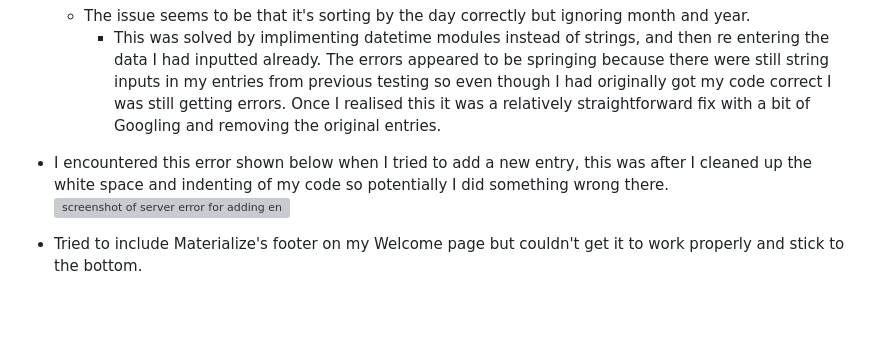
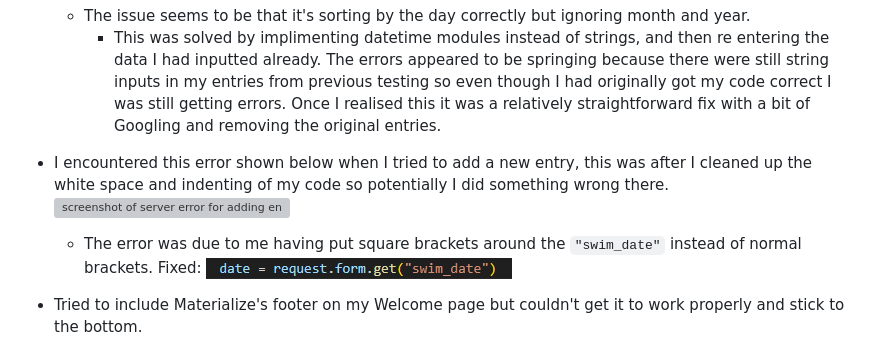
Before and after one commit to seanbrindley17/milestone-project-3-mk2, a Markdown page: TESTING.md, the part around the change. Drawn GitHub-style; pictures changed too: readme-documentation/screenshots/general/add entry error fix.png (added); blank space fills up the shorter version; grey boxes are pictures that could not be loaded.

Commit message:
Add solution to error and screenshot to TESTING

```diff
--- a/TESTING.md
+++ b/TESTING.md
@@ -89,6 +89,9 @@ I didn't run into too many major bugs or issues that took any reasonable time to
 * I encountered this error shown below when I tried to add a new entry, this was after I cleaned up the white space and indenting of my code so potentially I did something wrong there.
 ![screenshot of server error for adding entry](/readme-documentation/screenshots/general/add_entry_error.png)
 
+    * The error was due to me having put square brackets around the `"swim_date"` instead of normal brackets. Fixed:
+    ![screenshot of what i changed to fix add entry error](/readme-documentation/screenshots/general/add%20entry%20error%20fix.png)
+
 * Tried to include Materialize's footer on my Welcome page but couldn't get it to work properly and stick to the bottom.
     * I ended up fixing this by simply attaching the footer content to the card panel underneath the register and log in buttons.
         * UPDATE: I tried the footer again but this time didn't use Materialize's own footer, I just used the footer semantic element and a bit of custom styling to get it to stick to the bottom.
```
Also changed, not shown: 1 other file.
